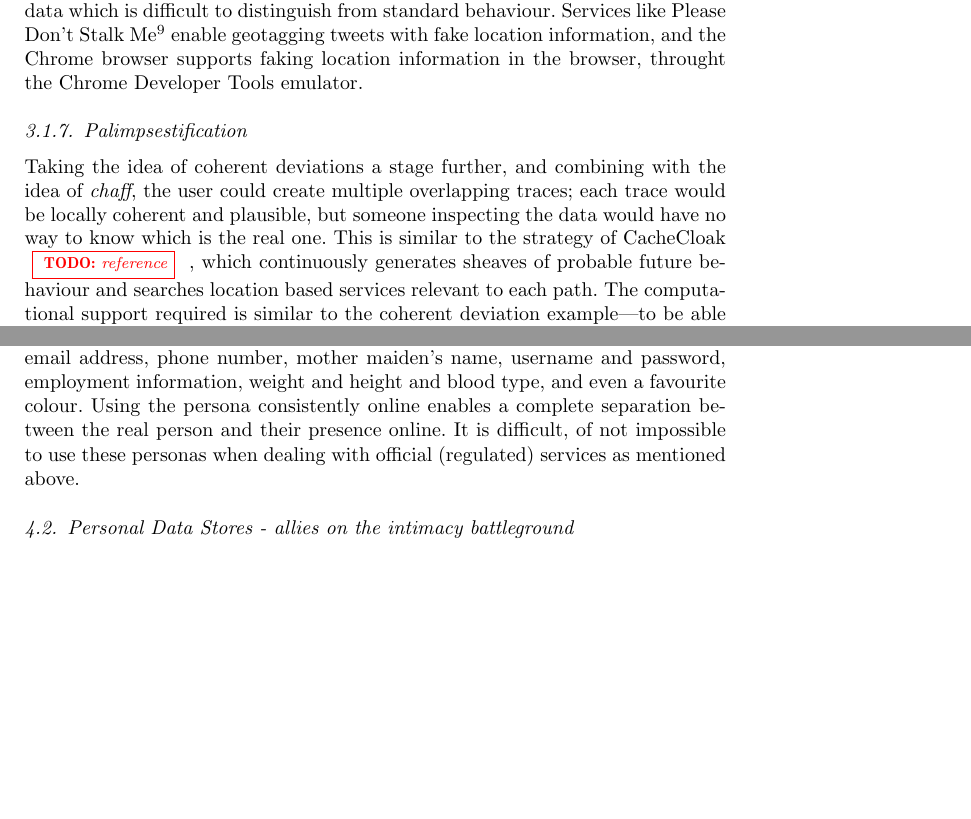
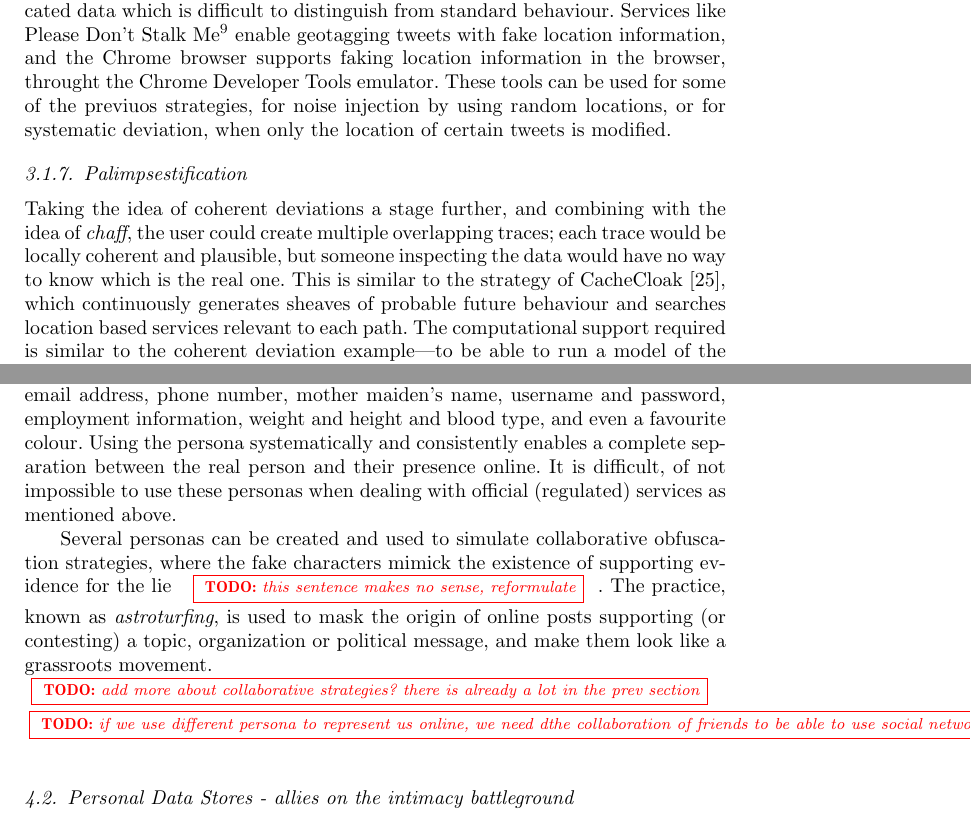
Before and after one commit to sociam/DEFChapter-Obfuscation, a LaTeX document (yearbook-obscurity/DEF-Obfuscation.tex): two parts of pages 13 and 17 of 21 before the commit and two parts of pages 13 and 17 of 22 after it, joined at a grey line, cut so that both start at the same text, the shorter picture padded with empty space. Compiled offline with pdfLaTeX.

Commit message:
more examples and operationalization

```diff
--- a/yearbook-obscurity/DEF-Obfuscation.tex
+++ b/yearbook-obscurity/DEF-Obfuscation.tex
@@ -650,13 +650,17 @@ to create obfuscated data which is difficult to distinguish from standard
 behaviour. Services like Please Don't Stalk
 Me\footnote{\url{http://pleasedontstalkme.com/}} enable geotagging tweets
 with fake location information, and the Chrome browser supports faking location
-information in the browser, throught the Chrome Developer Tools emulator.
+information in the browser, throught the Chrome Developer Tools emulator. These
+tools can be used for some of the previuos strategies, for noise injection by
+using random locations, or for systematic deviation, when only the location of
+certain tweets is modified.
 
 \subsubsection{Palimpsestification}
 Taking the idea of coherent deviations a stage further, and combining with the
 idea of \emph{chaff}, the user could create multiple overlapping traces; each
 trace would be locally coherent and plausible, but someone inspecting the data would have no way to know which is the real one.
-This is similar to the strategy of CacheCloak \todo{reference}, which
+This is similar to the strategy of
+CacheCloak~\cite{Meyerowitz:2009:HSF:1614320.1614358}, which
 continuously generates sheaves of probable future behaviour and searches
 location based services relevant to each  path. The computational support
 required is similar to the coherent deviation example---to be able to run a
@@ -855,12 +857,26 @@ supported by services like Fake Name
 Generator\footnote{\url{http://www.fakenamegenerator.com/}} which will not only
 create geographically localized names, but also provide valid additional
 information like address, credit card, email address, phone number, mother
-maiden's name, username and password, employment information, weight and
-height and blood type, and even a favourite colour. Using the persona
-consistently online enables a complete separation between the real person and
-their presence online. It is difficult, of not impossible to use these personas
-when dealing with official (regulated) services as mentioned above.
+maiden's name, username and password, employment information, weight and height
+and blood type, and even a favourite colour. Using the persona systematically
+and consistently enables a complete separation between the real person and their
+presence online. It is difficult, of not impossible to use these personas when
+dealing with official (regulated) services as mentioned above.
+% example of thsi is the way Peter uses google services under a diff
+% name Ambrose P.
 
+Several personas can be created and used to simulate collaborative obfuscation
+strategies, where the fake characters mimick the existence of supporting
+evidence for the lie \todo{this sentence makes no sense, reformulate}. The
+practice, known as \emph{astroturfing}, is used to mask the origin of online
+posts supporting (or contesting) a topic, organization or political message,
+and make them look like a grassroots movement.
+
+\todo{add more about collaborative strategies? there is already a lot in the
+prev section}
+
+\todo{if we use different persona to represent us online, we need dthe
+collaboration of friends to be able to use social networking services like fb}
 
 \subsection{Personal Data Stores - allies on the intimacy battleground}
 
```
Also changed, not shown: yearbook-obscurity/DEF-Obfuscation.tex (2 more changed lines).
